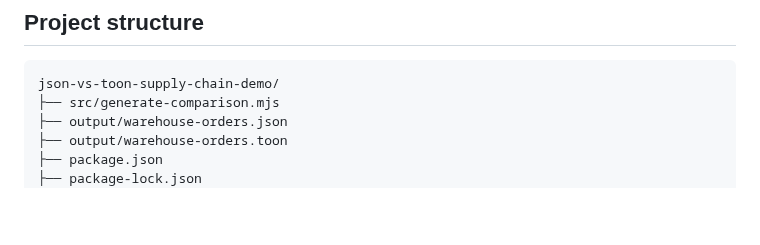
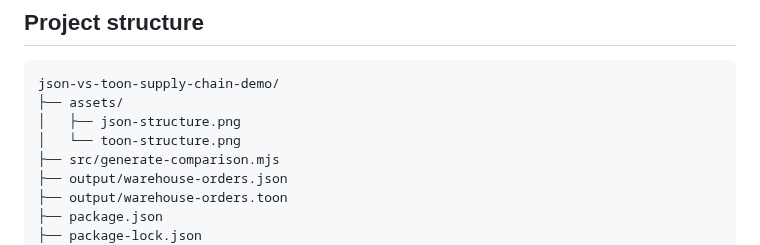
Before and after one commit to edlopezpm-ops/json-vs-toon-supply-chain-demo, a Markdown page: README.md, the part around one of its changes. Rendered like a GitHub page; blank space fills up the shorter version.

Commit message:
docs: add JSON and TOON structure visuals

````diff
--- a/README.md
+++ b/README.md
@@ -44,6 +57,9 @@ For a readable capture, use a moderate editor zoom and make the two editor panes
 
 ```text
 json-vs-toon-supply-chain-demo/
+├── assets/
+│   ├── json-structure.png
+│   └── toon-structure.png
 ├── src/generate-comparison.mjs
 ├── output/warehouse-orders.json
 ├── output/warehouse-orders.toon
````
Also changed, not shown: other parts of README.md (+13 -0 lines), assets/json-structure.png (added), assets/toon-structure.png (added).
